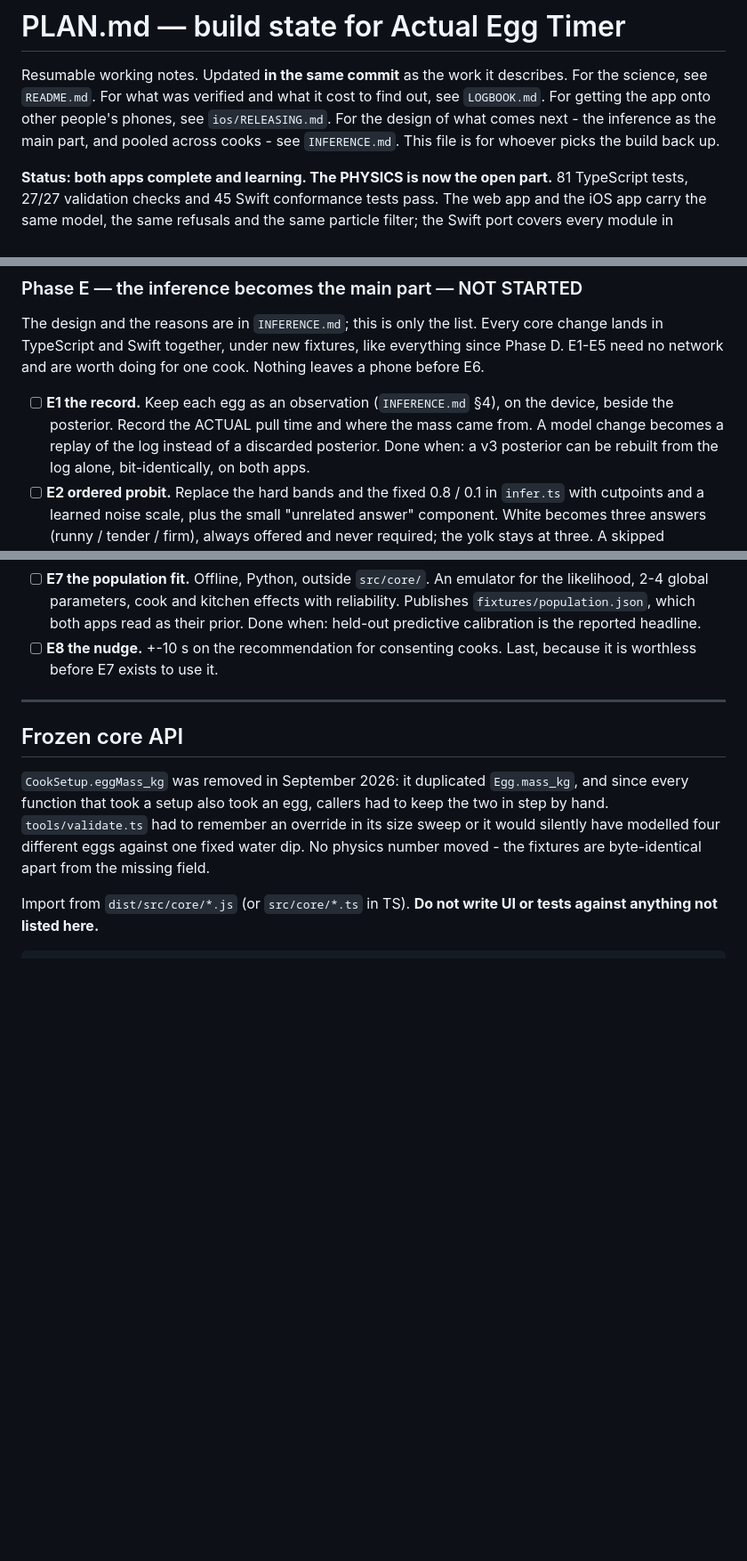
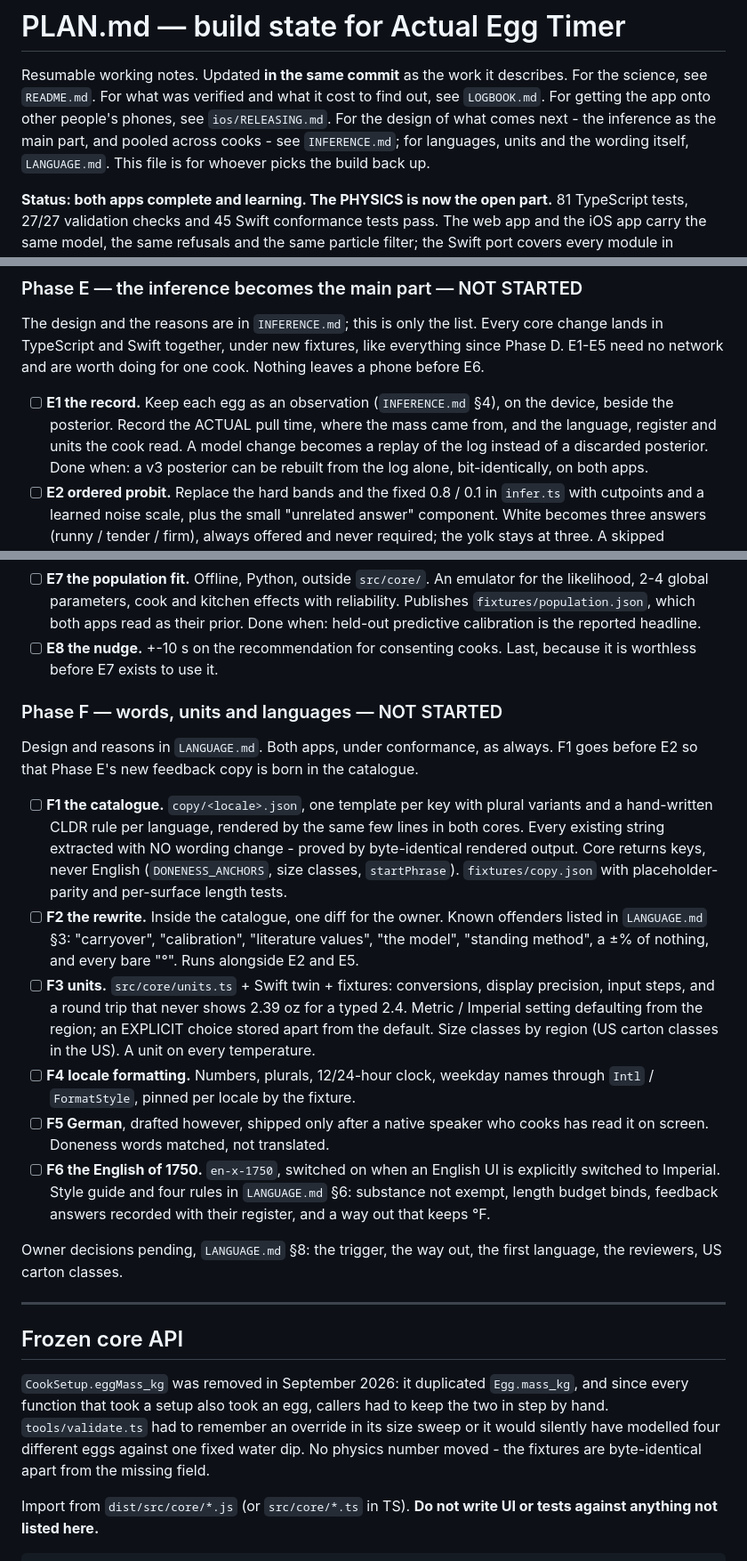
Before and after one commit to danmackinlay/actual_egg_timer, a Markdown page: PLAN.md, 3 parts joined by grey strips. Shown at 89% size. Rendered like a GitHub page; blank space fills up the shorter version.

```diff
--- a/PLAN.md
+++ b/PLAN.md
@@ -4,8 +4,9 @@ Resumable working notes. Updated **in the same commit** as the work it describes
 For the science, see `README.md`. For what was verified and what it cost to find
 out, see `LOGBOOK.md`. For getting the app onto other people's phones, see
 `ios/RELEASING.md`. For the design of what comes next - the inference as the
-main part, and pooled across cooks - see `INFERENCE.md`. This file is for
-whoever picks the build back up.
+main part, and pooled across cooks - see `INFERENCE.md`; for languages, units
+and the wording itself, `LANGUAGE.md`. This file is for whoever picks the build
+back up.
 
 **Status: both apps complete and learning. The PHYSICS is now the open part.**
 81 TypeScript tests, 27/27 validation checks and 45 Swift conformance tests pass.
@@ -98,8 +99,8 @@ everything since Phase D. E1-E5 need no network and are worth doing for one
 cook. Nothing leaves a phone before E6.
 
 - [ ] **E1 the record.** Keep each egg as an observation (`INFERENCE.md` §4),
-      on the device, beside the posterior. Record the ACTUAL pull time and where
-      the mass came from. A model change becomes a replay of the log instead of
+      on the device, beside the posterior. Record the ACTUAL pull time, where
+      the mass came from, and the language, register and units the cook read. A model change becomes a replay of the log instead of
       a discarded posterior. Done when: a v3 posterior can be rebuilt from the
       log alone, bit-identically, on both apps.
 - [ ] **E2 ordered probit.** Replace the hard bands and the fixed 0.8 / 0.1 in
@@ -135,6 +136,38 @@ cook. Nothing leaves a phone before E6.
       the reported headline.
 - [ ] **E8 the nudge.** +-10 s on the recommendation for consenting cooks. Last,
       because it is worthless before E7 exists to use it.
+
+### Phase F — words, units and languages — NOT STARTED
+
+Design and reasons in `LANGUAGE.md`. Both apps, under conformance, as always.
+F1 goes before E2 so that Phase E's new feedback copy is born in the catalogue.
+
+- [ ] **F1 the catalogue.** `copy/<locale>.json`, one template per key with
+      plural variants and a hand-written CLDR rule per language, rendered by the
+      same few lines in both cores. Every existing string extracted with NO
+      wording change - proved by byte-identical rendered output. Core returns
+      keys, never English (`DONENESS_ANCHORS`, size classes, `startPhrase`).
+      `fixtures/copy.json` with placeholder-parity and per-surface length tests.
+- [ ] **F2 the rewrite.** Inside the catalogue, one diff for the owner. Known
+      offenders listed in `LANGUAGE.md` §3: "carryover", "calibration",
+      "literature values", "the model", "standing method", a ±% of nothing,
+      and every bare "°". Runs alongside E2 and E5.
+- [ ] **F3 units.** `src/core/units.ts` + Swift twin + fixtures: conversions,
+      display precision, input steps, and a round trip that never shows 2.39 oz
+      for a typed 2.4. Metric / Imperial setting defaulting from the region;
+      an EXPLICIT choice stored apart from the default. Size classes by region
+      (US carton classes in the US). A unit on every temperature.
+- [ ] **F4 locale formatting.** Numbers, plurals, 12/24-hour clock, weekday
+      names through `Intl` / `FormatStyle`, pinned per locale by the fixture.
+- [ ] **F5 German**, drafted however, shipped only after a native speaker who
+      cooks has read it on screen. Doneness words matched, not translated.
+- [ ] **F6 the English of 1750.** `en-x-1750`, switched on when an English UI
+      is explicitly switched to Imperial. Style guide and four rules in
+      `LANGUAGE.md` §6: substance not exempt, length budget binds, feedback
+      answers recorded with their register, and a way out that keeps °F.
+
+Owner decisions pending, `LANGUAGE.md` §8: the trigger, the way out, the first
+language, the reviewers, US carton classes.
 
 ---
 
```
Also changed, not shown: INFERENCE.md (+5 -1 lines), LANGUAGE.md (added, +286 -0 lines).
